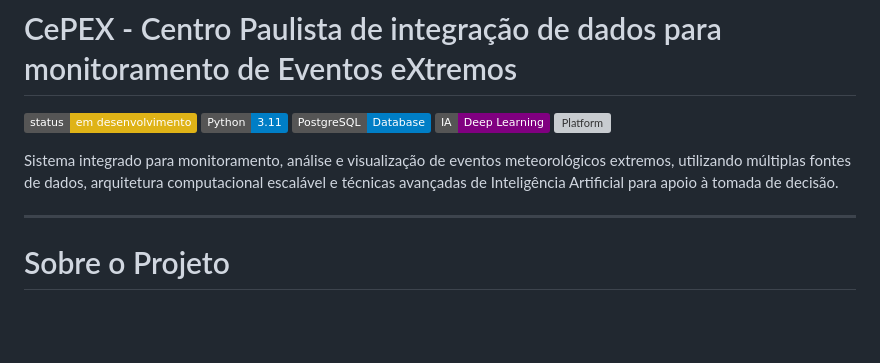
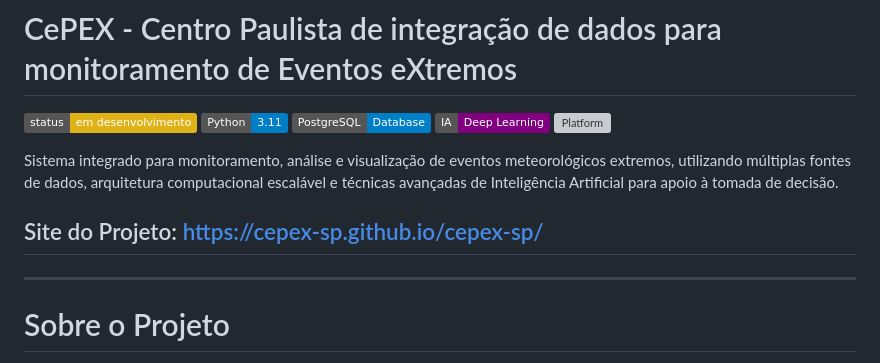
Before and after one commit to cepex-sp/cepex-sp, a Markdown page: README.md, the part around the change. GitHub-like rendering; badges without logos; blank space fills up the shorter version; grey boxes are pictures that could not be loaded.

```diff
--- a/README.md
+++ b/README.md
@@ -7,6 +7,8 @@
 ![Platform](https://img.shields.io/badge/Platform-ArcGIS%20%2F%20React-green)
 
 Sistema integrado para monitoramento, análise e visualização de eventos meteorológicos extremos, utilizando múltiplas fontes de dados, arquitetura computacional escalável e técnicas avançadas de Inteligência Artificial para apoio à tomada de decisão.
+
+## Site do Projeto: https://cepex-sp.github.io/cepex-sp/
 
 ---
 
```
